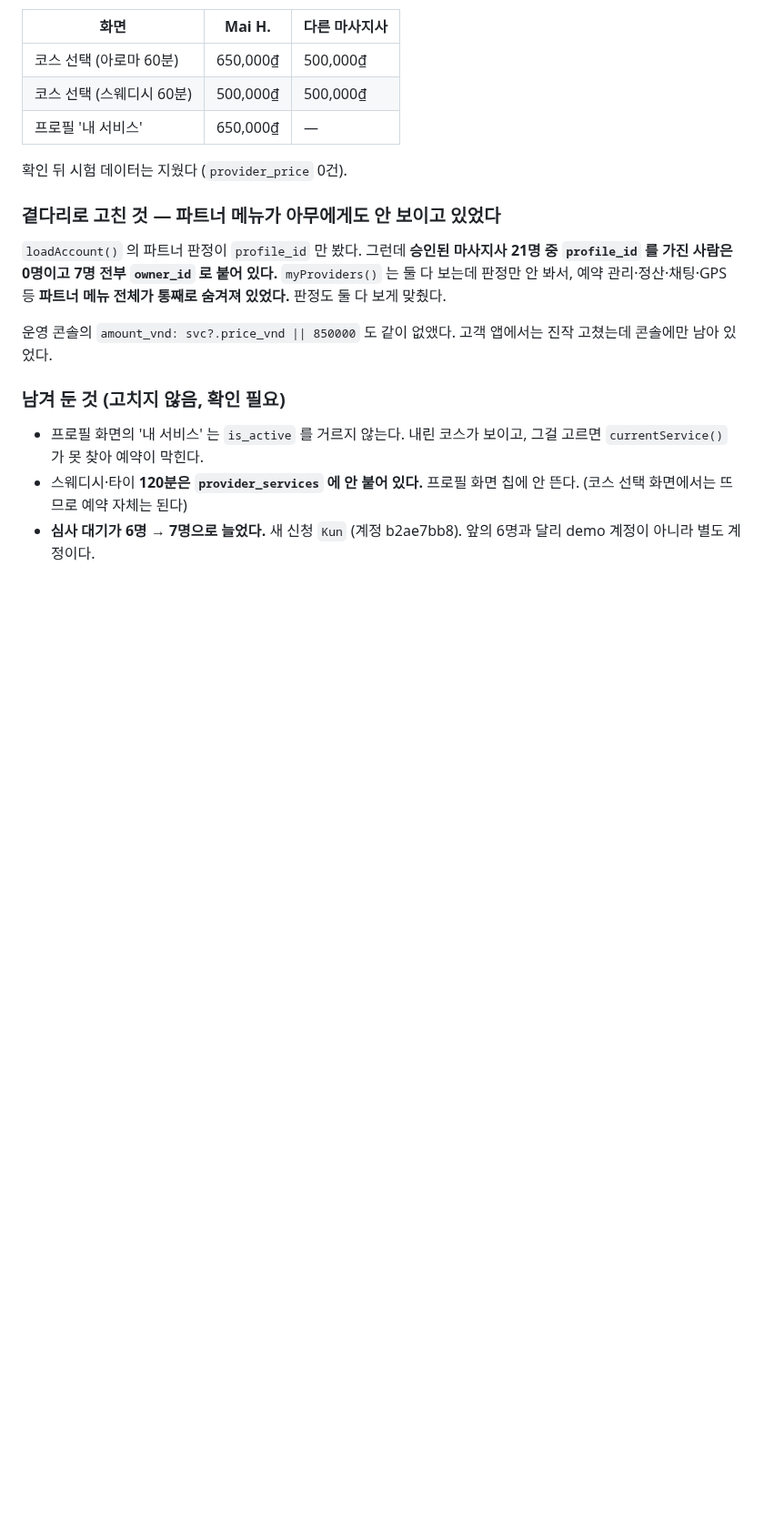
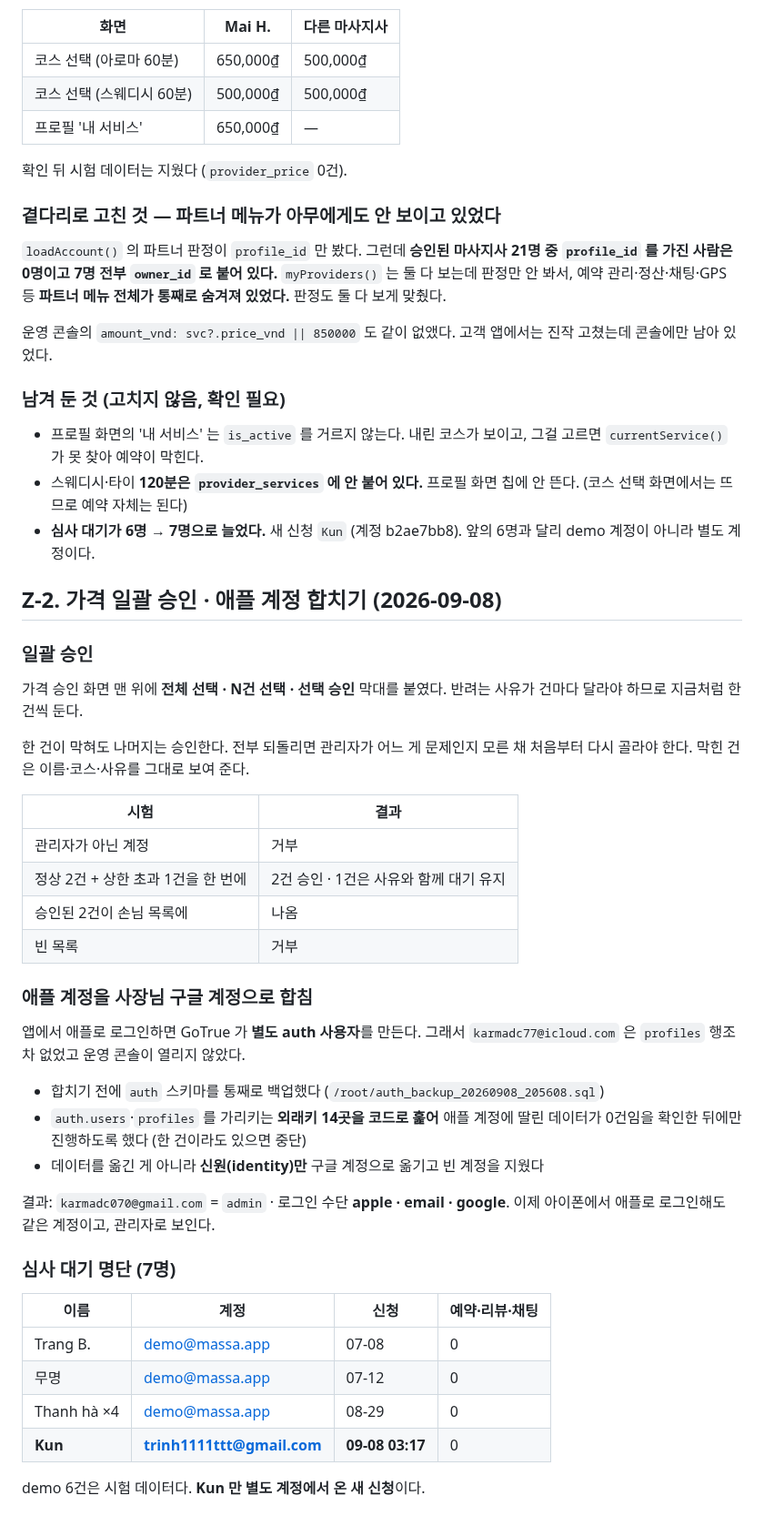
Before and after one commit to karmadc070-droid/massa, a Markdown page: checklist.md, the part around the change. Shown at 91% size. Rendered like a GitHub page; blank space fills up the shorter version.

Commit message:
일괄 승인과 애플 계정 합치기 결과 기록

```diff
--- a/checklist.md
+++ b/checklist.md
@@ -1110,3 +1110,41 @@ Mai H. 아로마테라피 60분에 650,000₫ 을 승인해 두고 확인했다.
   (코스 선택 화면에서는 뜨므로 예약 자체는 된다)
 - **심사 대기가 6명 → 7명으로 늘었다.** 새 신청 `Kun` (계정 b2ae7bb8). 앞의 6명과 달리
   demo 계정이 아니라 별도 계정이다.
+
+## Z-2. 가격 일괄 승인 · 애플 계정 합치기 (2026-09-08)
+
+### 일괄 승인
+가격 승인 화면 맨 위에 **전체 선택 · N건 선택 · 선택 승인** 막대를 붙였다.
+반려는 사유가 건마다 달라야 하므로 지금처럼 한 건씩 둔다.
+
+한 건이 막혀도 나머지는 승인한다. 전부 되돌리면 관리자가 어느 게 문제인지 모른 채
+처음부터 다시 골라야 한다. 막힌 건은 이름·코스·사유를 그대로 보여 준다.
+
+| 시험 | 결과 |
+|---|---|
+| 관리자가 아닌 계정 | 거부 |
+| 정상 2건 + 상한 초과 1건을 한 번에 | 2건 승인 · 1건은 사유와 함께 대기 유지 |
+| 승인된 2건이 손님 목록에 | 나옴 |
+| 빈 목록 | 거부 |
+
+### 애플 계정을 사장님 구글 계정으로 합침
+앱에서 애플로 로그인하면 GoTrue 가 **별도 auth 사용자**를 만든다.
+그래서 `karmadc77@icloud.com` 은 `profiles` 행조차 없었고 운영 콘솔이 열리지 않았다.
+
+- 합치기 전에 `auth` 스키마를 통째로 백업했다 (`/root/auth_backup_20260908_205608.sql`)
+- `auth.users`·`profiles` 를 가리키는 **외래키 14곳을 코드로 훑어** 애플 계정에 딸린 데이터가
+  0건임을 확인한 뒤에만 진행하도록 했다 (한 건이라도 있으면 중단)
+- 데이터를 옮긴 게 아니라 **신원(identity)만** 구글 계정으로 옮기고 빈 계정을 지웠다
+
+결과: `karmadc070@gmail.com` = `admin` · 로그인 수단 **apple · email · google**.
+이제 아이폰에서 애플로 로그인해도 같은 계정이고, 관리자로 보인다.
+
+### 심사 대기 명단 (7명)
+| 이름 | 계정 | 신청 | 예약·리뷰·채팅 |
+|---|---|---|---|
+| Trang B. | demo@massa.app | 07-08 | 0 |
+| 무명 | demo@massa.app | 07-12 | 0 |
+| Thanh hà ×4 | demo@massa.app | 08-29 | 0 |
+| **Kun** | **trinh1111ttt@gmail.com** | **09-08 03:17** | 0 |
+
+demo 6건은 시험 데이터다. **Kun 만 별도 계정에서 온 새 신청**이다.
```
